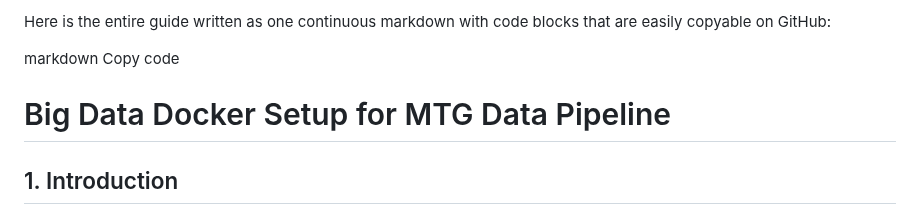
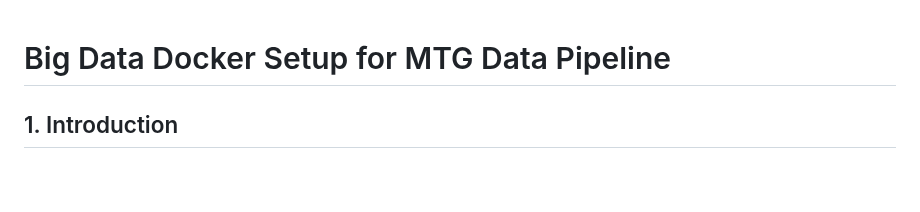
Before and after one commit to grxver7/Big-Data-Exam, a Markdown page: README.md, the part around the change. GitHub-like rendering; blank space fills up the shorter version.

```diff
--- a/README.md
+++ b/README.md
@@ -1,7 +1,3 @@
-Here is the entire guide written as one continuous markdown with code blocks that are easily copyable on GitHub:
-
-markdown
-Copy code
 # Big Data Docker Setup for MTG Data Pipeline
 
 ## 1. Introduction
```
